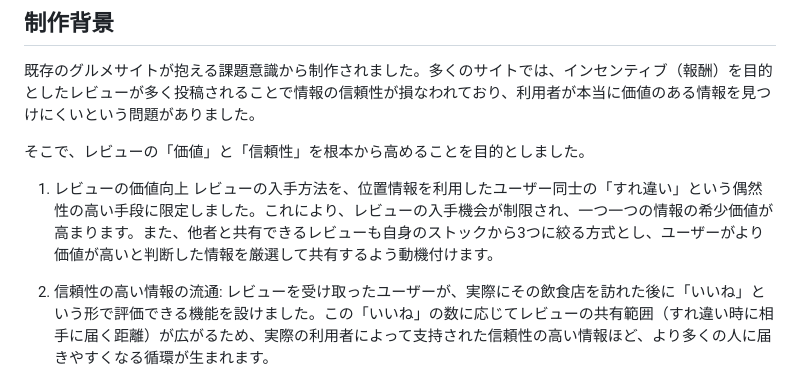
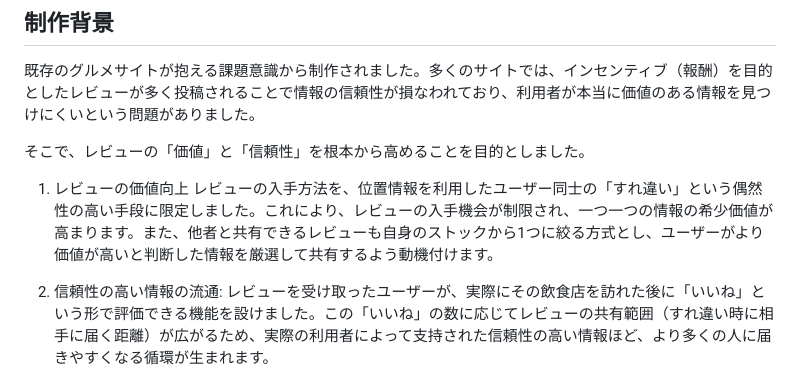
Before and after one commit to Doremifa-donuts/food-shuffle-api, a Markdown page: README.md, the part around the change. Rendered like a GitHub page.

Commit message:
Update shareable review limit in README
Changed the limit of shareable reviews from three to one, encouraging users to share more valuable information.

```diff
--- a/README.md
+++ b/README.md
@@ -10,7 +10,7 @@ Food Shuffle APIは、位置情報を活用して飲食店のレビューを共
 そこで、レビューの「価値」と「信頼性」を根本から高めることを目的としました。
 
 1. レビューの価値向上
-レビューの入手方法を、位置情報を利用したユーザー同士の「すれ違い」という偶然性の高い手段に限定しました。これにより、レビューの入手機会が制限され、一つ一つの情報の希少価値が高まります。また、他者と共有できるレビューも自身のストックから3つに絞る方式とし、ユーザーがより価値が高いと判断した情報を厳選して共有するよう動機付けます。
+レビューの入手方法を、位置情報を利用したユーザー同士の「すれ違い」という偶然性の高い手段に限定しました。これにより、レビューの入手機会が制限され、一つ一つの情報の希少価値が高まります。また、他者と共有できるレビューも自身のストックから1つに絞る方式とし、ユーザーがより価値が高いと判断した情報を厳選して共有するよう動機付けます。
 
 1. 信頼性の高い情報の流通:
 レビューを受け取ったユーザーが、実際にその飲食店を訪れた後に「いいね」という形で評価できる機能を設けました。この「いいね」の数に応じてレビューの共有範囲（すれ違い時に相手に届く距離）が広がるため、実際の利用者によって支持された信頼性の高い情報ほど、より多くの人に届きやすくなる循環が生まれます。
```
